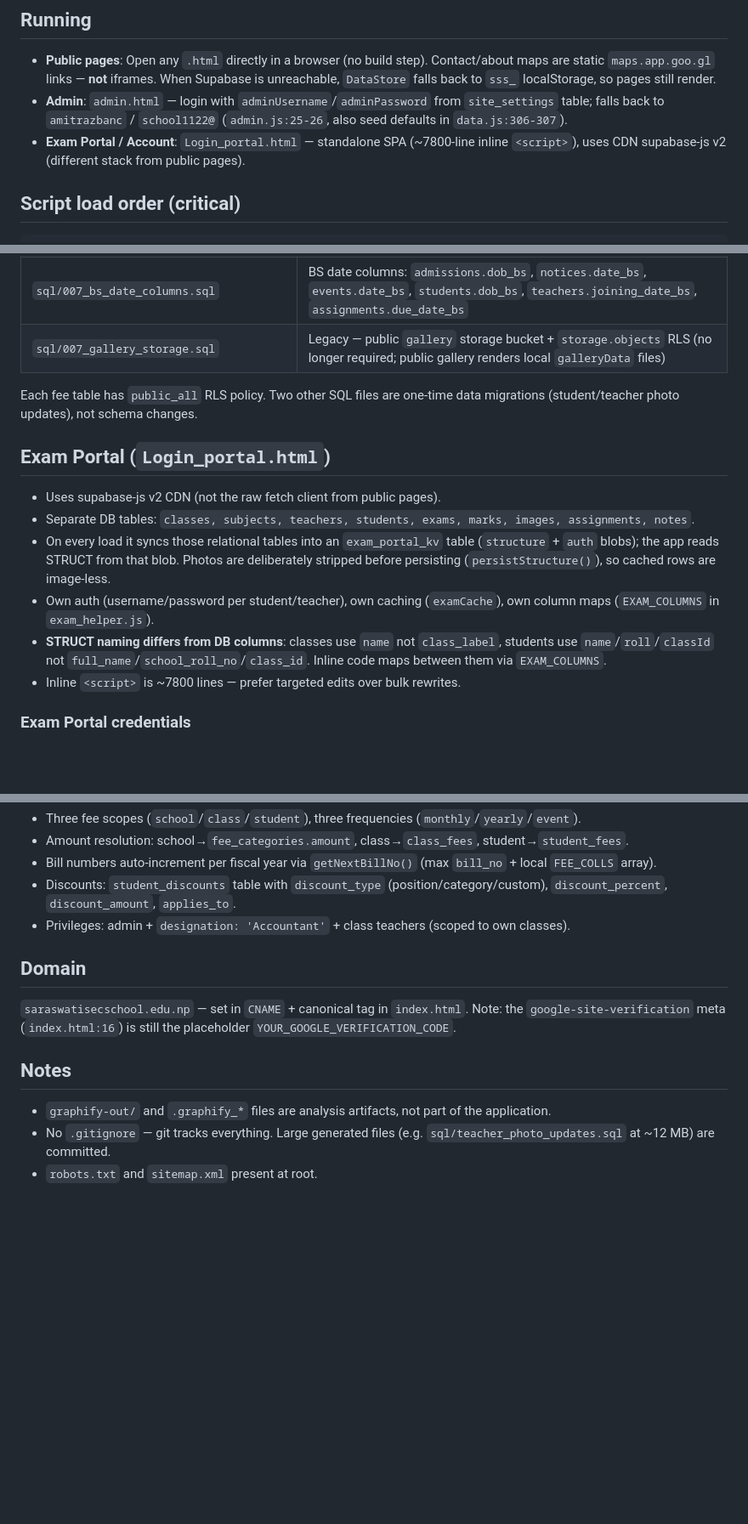
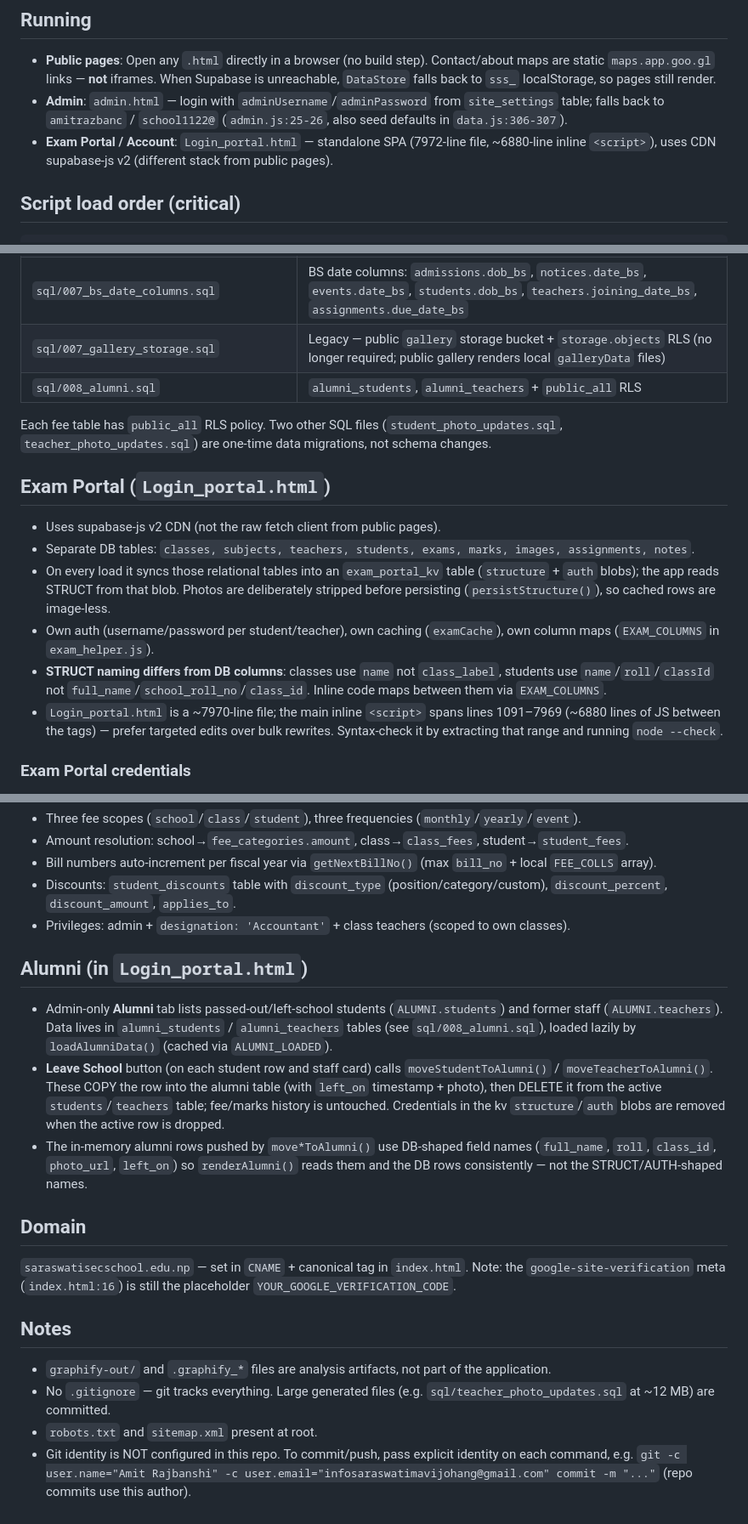
Before and after one commit to infosaraswatimavijohang-max/live-website, a Markdown page: AGENTS.md, 3 parts joined by grey strips. Shown at 85% size. GitHub-like rendering; blank space fills up the shorter version.

Commit message:
Update AGENTS.md: document Alumni feature, audit SQL migrations and inline script line count

```diff
--- a/AGENTS.md
+++ b/AGENTS.md
@@ -6,7 +6,7 @@ Static HTML/CSS/JS site — no build, test, lint, or CI pipeline. No `package.js
 
 - **Public pages**: Open any `.html` directly in a browser (no build step). Contact/about maps are static `maps.app.goo.gl` links — **not** iframes. When Supabase is unreachable, `DataStore` falls back to `sss_` localStorage, so pages still render.
 - **Admin**: `admin.html` — login with `adminUsername`/`adminPassword` from `site_settings` table; falls back to `amitrazbanc` / `school1122@` (`admin.js:25-26`, also seed defaults in `data.js:306-307`).
-- **Exam Portal / Account**: `Login_portal.html` — standalone SPA (~7800-line inline `<script>`), uses CDN supabase-js v2 (different stack from public pages).
+- **Exam Portal / Account**: `Login_portal.html` — standalone SPA (7972-line file, ~6880-line inline `<script>`), uses CDN supabase-js v2 (different stack from public pages).
 
 ## Script load order (critical)
 
@@ -102,8 +102,9 @@ Run in Supabase SQL Editor in numeric order:
 | `sql/006_fee_management.sql` | `fee_categories`, `class_fees`, `student_fees`, `fee_collections`, `bill_sequence`, `student_discounts` + RLS |
 | `sql/007_bs_date_columns.sql` | BS date columns: `admissions.dob_bs`, `notices.date_bs`, `events.date_bs`, `students.dob_bs`, `teachers.joining_date_bs`, `assignments.due_date_bs` |
 | `sql/007_gallery_storage.sql` | Legacy — public `gallery` storage bucket + `storage.objects` RLS (no longer required; public gallery renders local `galleryData` files) |
+| `sql/008_alumni.sql` | `alumni_students`, `alumni_teachers` + `public_all` RLS |
 
-Each fee table has `public_all` RLS policy. Two other SQL files are one-time data migrations (student/teacher photo updates), not schema changes.
+Each fee table has `public_all` RLS policy. Two other SQL files (`student_photo_updates.sql`, `teacher_photo_updates.sql`) are one-time data migrations, not schema changes.
 
 ## Exam Portal (`Login_portal.html`)
 
@@ -112,7 +113,7 @@ Each fee table has `public_all` RLS policy. Two other SQL files are one-time dat
 - On every load it syncs those relational tables into an `exam_portal_kv` table (`structure` + `auth` blobs); the app reads STRUCT from that blob. Photos are deliberately stripped before persisting (`persistStructure()`), so cached rows are image-less.
 - Own auth (username/password per student/teacher), own caching (`examCache`), own column maps (`EXAM_COLUMNS` in `exam_helper.js`).
 - **STRUCT naming differs from DB columns**: classes use `name` not `class_label`, students use `name`/`roll`/`classId` not `full_name`/`school_roll_no`/`class_id`. Inline code maps between them via `EXAM_COLUMNS`.
-- Inline `<script>` is ~7800 lines — prefer targeted edits over bulk rewrites.
+- `Login_portal.html` is a ~7970-line file; the main inline `<script>` spans lines 1091–7969 (~6880 lines of JS between the tags) — prefer targeted edits over bulk rewrites. Syntax-check it by extracting that range and running `node --check`.
 
 ### Exam Portal credentials
 
@@ -128,6 +129,12 @@ Each fee table has `public_all` RLS policy. Two other SQL files are one-time dat
 - Discounts: `student_discounts` table with `discount_type` (position/category/custom), `discount_percent`, `discount_amount`, `applies_to`.
 - Privileges: admin + `designation: 'Accountant'` + class teachers (scoped to own classes).
 
+## Alumni (in `Login_portal.html`)
+
+- Admin-only **Alumni** tab lists passed-out/left-school students (`ALUMNI.students`) and former staff (`ALUMNI.teachers`). Data lives in `alumni_students` / `alumni_teachers` tables (see `sql/008_alumni.sql`), loaded lazily by `loadAlumniData()` (cached via `ALUMNI_LOADED`).
+- **Leave School** button (on each student row and staff card) calls `moveStudentToAlumni()` / `moveTeacherToAlumni()`. These COPY the row into the alumni table (with `left_on` timestamp + photo), then DELETE it from the active `students`/`teachers` table; fee/marks history is untouched. Credentials in the kv `structure`/`auth` blobs are removed when the active row is dropped.
+- The in-memory alumni rows pushed by `move*ToAlumni()` use DB-shaped field names (`full_name`, `roll`, `class_id`, `photo_url`, `left_on`) so `renderAlumni()` reads them and the DB rows consistently — not the STRUCT/AUTH-shaped names.
+
 ## Domain
 
 `saraswatisecschool.edu.np` — set in `CNAME` + canonical tag in `index.html`. Note: the `google-site-verification` meta (`index.html:16`) is still the placeholder `YOUR_GOOGLE_VERIFICATION_CODE`.
@@ -137,3 +144,4 @@ Each fee table has `public_all` RLS policy. Two other SQL files are one-time dat
 - `graphify-out/` and `.graphify_*` files are analysis artifacts, not part of the application.
 - No `.gitignore` — git tracks everything. Large generated files (e.g. `sql/teacher_photo_updates.sql` at ~12 MB) are committed.
 - `robots.txt` and `sitemap.xml` present at root.
+- Git identity is NOT configured in this repo. To commit/push, pass explicit identity on each command, e.g. `git -c user.name="Amit Rajbanshi" -c user.email="infosaraswatimavijohang@gmail.com" commit -m "..."` (repo commits use this author).
```
